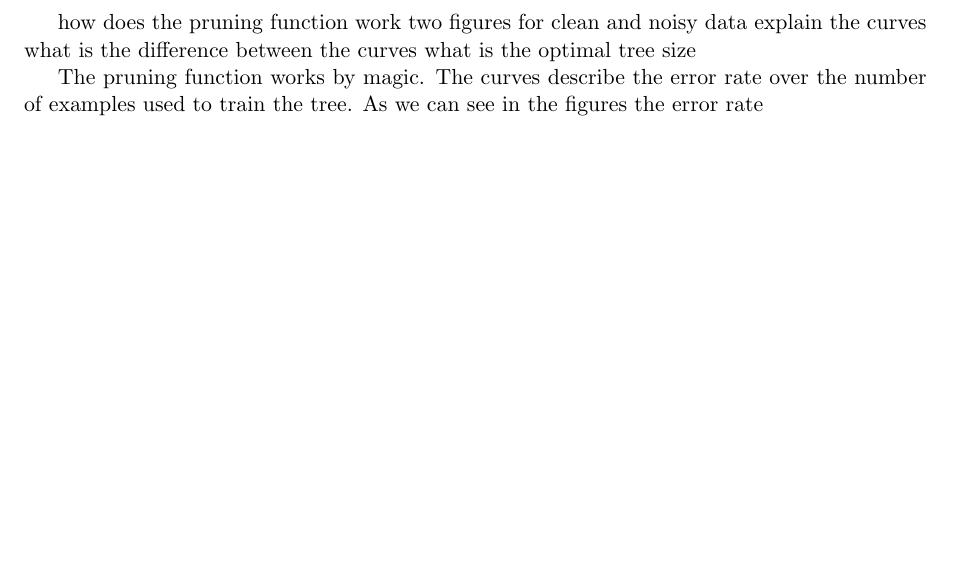
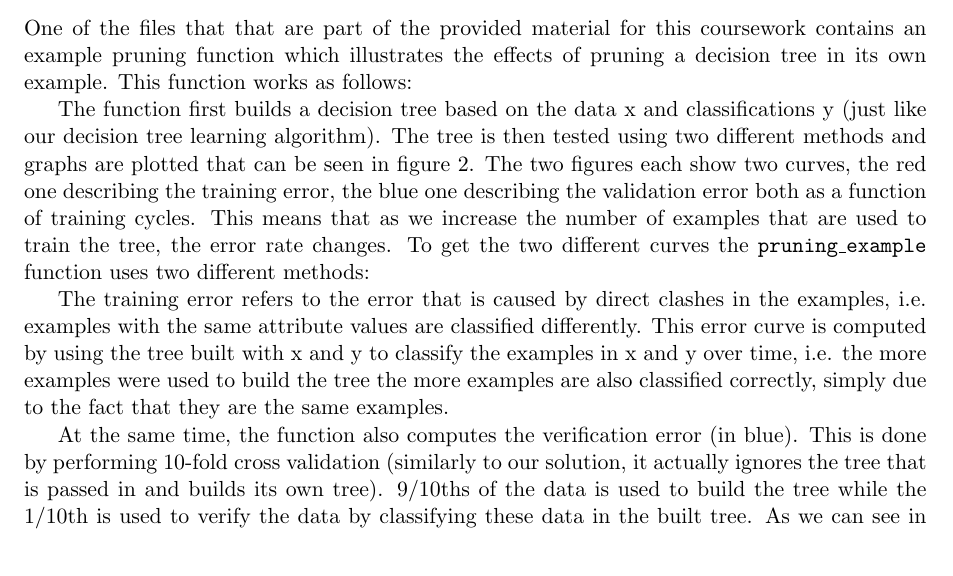
Before and after one commit to aoveen/machineLearning, a LaTeX document (decisiontrees.tex): part of page 6 of 6 before the commit and part of page 5 of 6 after it, cut at the place of the change, the shorter picture padded with empty space. Compiled offline with pdfLaTeX.

Commit message:
Added section about pruning.

```diff
--- a/decisiontrees.tex
+++ b/decisiontrees.tex
@@ -229,6 +229,18 @@ Noisy Data & $0.3590$ & $0.6410$ \\
 
 \section{Pruning}
 
+One of the files that that are part of the provided material for this coursework contains an example pruning function which illustrates the effects of pruning a decision tree in its own example. This function works as follows:
+
+The function first builds a decision tree based on the data x and classifications y (just like our decision tree learning algorithm). The tree is then tested using two different methods and graphs are plotted that can be seen in figure \ref{fig:pruning}. The two figures each show two curves, the red one describing the training error, the blue one describing the validation error both as a function of training cycles. This means that as we increase the number of examples that are used to train the tree, the error rate changes.
+To get the two different curves the \texttt{pruning\_example} function uses two different methods:
+
+The training error refers to the error that is caused by direct clashes in the examples, i.e. examples with the same attribute values are classified differently. This error curve is computed by using the tree built with x and y to classify the examples in x and y over time, i.e. the more examples were used to build the tree the more examples are also classified correctly, simply due to the fact that they are the same examples.
+
+At the same time, the function also computes the verification error (in blue). This is done by performing 10-fold cross validation (similarly to our solution, it actually ignores the tree that is passed in and builds its own tree). 9/10ths of the data is used to build the tree while the 1/10th is used to verify the data by classifying these data in the built tree. As we can see in the diagrams, the blue curve decreases for some time, until increasing slightly again after some number of examples.
+
+This means that although training error decreases (as explained above, this is expected) the error on unseen data (as tested in 10-fold cross validation) only decreases until a certain point until it increases again. This point, at which training error is decreasing and verification error starts to increase is the point when overfitting begins to happen. Overfitting describes the phenomenon where a decision tree is trained with too many examples and thus does not generalise well.
+
+The \texttt{treetest} function that is used in the pruning example also returns this particular point in terms of number of levels in the tree (counted from the bottom) that should be pruned in order to get the optimal tree. Another function \texttt{treeprune} actually prunes the tree which could then be used to perform classification with the optimal error rate (from the given examples).
 
 \begin{figure}[!ht]
 	\centering
@@ -245,12 +259,2 @@ Noisy Data & $0.3590$ & $0.6410$ \\
 \end{figure}
 
-
-how does the pruning function work
-two figures for clean and noisy data
-explain the curves
-what is the difference between the curves
-what is the optimal tree size
-
-
-
-The pruning function works by magic. The curves describe the error rate over the number of examples used to train the tree. As we can see in the figures the error rate
```
Also changed, not shown: decisiontrees.tex (8 more changed lines).
